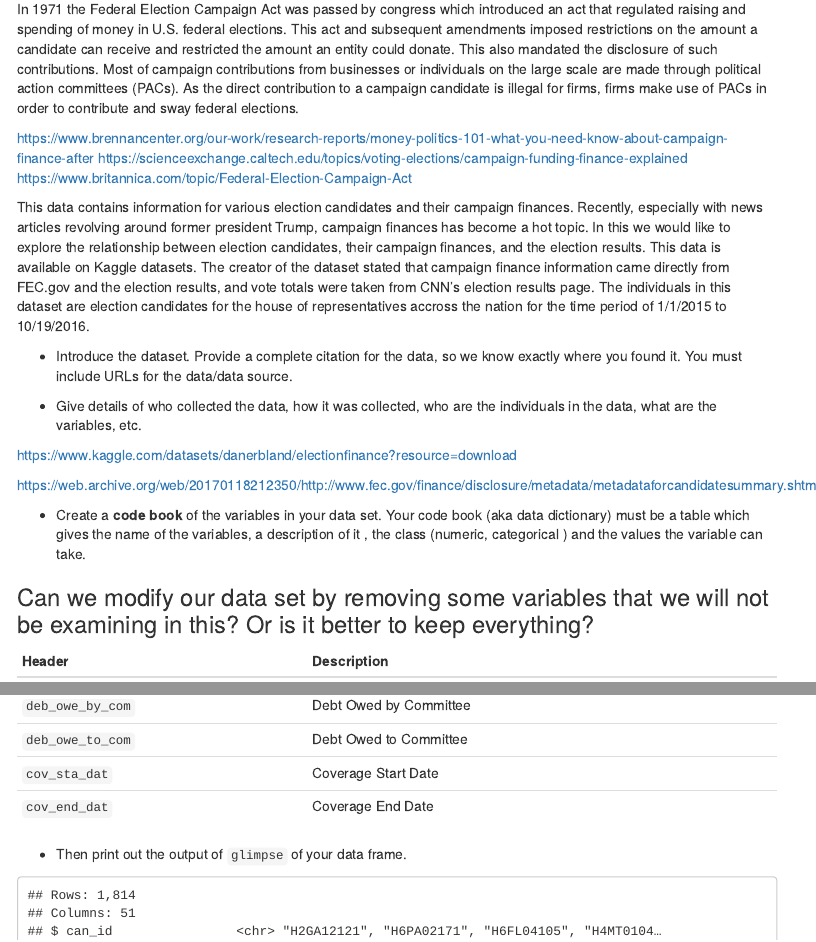
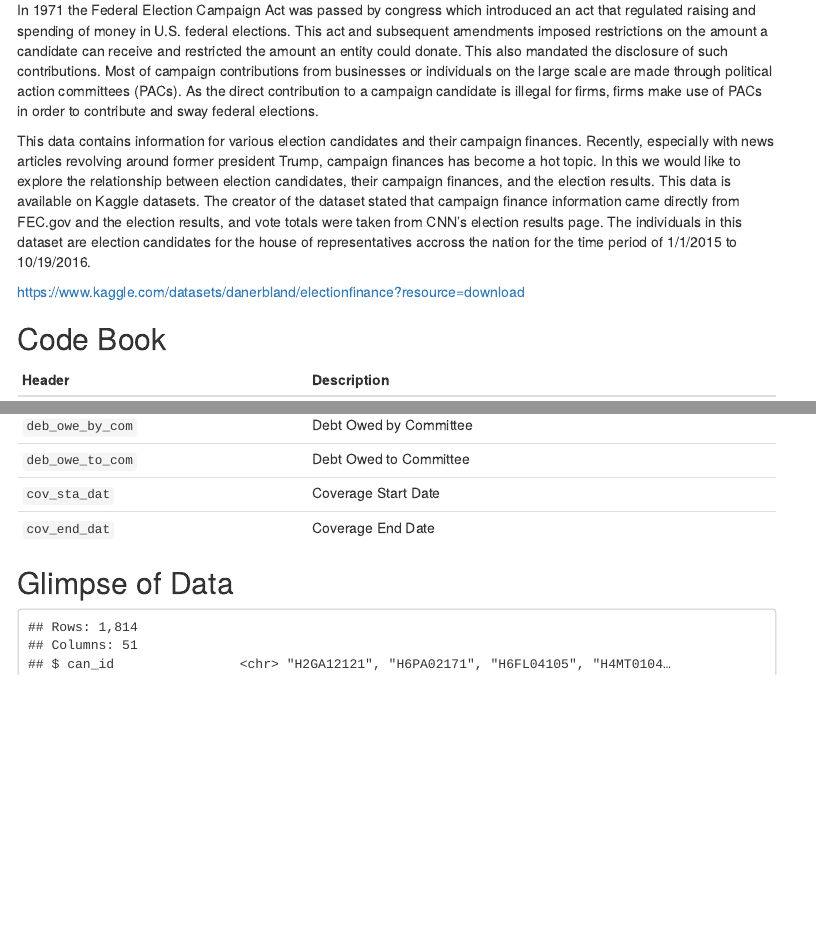
Before and after one commit to tharynm/stat311project, an R Markdown document (proposal.Rmd): the page in a window 1100 px wide, from 350 px down before the commit and from 380 px down after it, so that both start at the same text, and a second part further down, joined at a grey line. Rendered offline with R 4.5, knitr and Pandoc, with nearby package versions; menus at the side of the page are left out.

Commit message:
Update proposal.Rmd

````diff
--- a/proposal.Rmd
+++ b/proposal.Rmd
@@ -25,28 +25,15 @@ campaign <- read.csv("CandidateSummaryAction1.csv")
 
 ## Introduction
 
-  Over the past decade there has been a continual increase in total spending and focus on political elections. In 2016 alone presidential candidates received and spend approximately \$1.5 billion on the election. Congressional candidates also spent and received approximately \$1.6 billion dollars in total. With this increased amount of spending, who is benefitting the most? In other words we would like to determine if there is a direct correlation between having more funding than an opponent and liklihood of winning an election. We would also like to see what geographic regions tend to receive the greatest amount of campaign contributions. Lastly, we would like to examine the relationship of political party and campaign finances.
+Over the past decade there has been a continual increase in total spending and focus on political elections. In 2016 alone presidential candidates received and spend approximately \$1.5 billion on the election. Congressional candidates also spent and received approximately \$1.6 billion dollars in total. With this increased amount of spending, who is benefitting the most? In other words we would like to determine if there is a direct correlation between having more funding than an opponent and liklihood of winning an election. We would also like to see what geographic regions tend to receive the greatest amount of campaign contributions. Lastly, we would like to examine the relationship of political party and campaign finances.
 
 In 1971 the Federal Election Campaign Act was passed by congress which introduced an act that regulated raising and spending of money in U.S. federal elections. This act and subsequent amendments imposed restrictions on the amount a candidate can receive and restricted the amount an entity could donate. This also mandated the disclosure of such contributions. Most of campaign contributions from businesses or individuals on the large scale are made through political action committees (PACs). As the direct contribution to a campaign candidate is illegal for firms, firms make use of PACs in order to contribute and sway federal elections.
 
-https://www.brennancenter.org/our-work/research-reports/money-politics-101-what-you-need-know-about-campaign-finance-after
-https://scienceexchange.caltech.edu/topics/voting-elections/campaign-funding-finance-explained
-https://www.britannica.com/topic/Federal-Election-Campaign-Act
-
-
 This data contains information for various election candidates and their campaign finances. Recently, especially with news articles revolving around former president Trump, campaign finances has become a hot topic. In this we would like to explore the relationship between election candidates, their campaign finances, and the election results. This data is available on Kaggle datasets. The creator of the dataset stated that campaign finance information came directly from FEC.gov and the election results, and vote totals were taken from CNN's election results page. The individuals in this dataset are election candidates for the house of representatives accross the nation for the time period of 1/1/2015 to 10/19/2016.
-
-- Introduce the dataset. Provide a complete citation for the data, so we know exactly where you found it. You must include URLs for the data/data source.
-
--  Give details of who collected the data, how it was collected, who are the individuals in the data, what are the variables, etc.
 
 https://www.kaggle.com/datasets/danerbland/electionfinance?resource=download
 
-https://web.archive.org/web/20170118212350/http://www.fec.gov/finance/disclosure/metadata/metadataforcandidatesummary.shtml
-
-- Create a **code book** of the variables in your data set. Your code book (aka data dictionary) must be a table which gives the name of the variables, a description of it , the class (numeric, categorical ) and the values the variable can take.
-
-### Can we modify our data set by removing some variables that we will not be examining in this? Or is it better to keep everything?
+## Code Book
 
 | Header          |  Description
 |:----------------|:--------------------------------
@@ -112,7 +99,7 @@ https://web.archive.org/web/20170118212350/http://www.fec.gov/finance/disclosure
 | `cov_sta_dat`          | Coverage Start Date
 | `cov_end_dat`          | Coverage End Date
 
-- Then print out the output of `glimpse` of your data frame.
+## Glimpse of Data
 
 ```{r peek-at-data}
 glimpse(campaign)
````
Also changed, not shown: proposal.Rmd (6 more changed lines).
